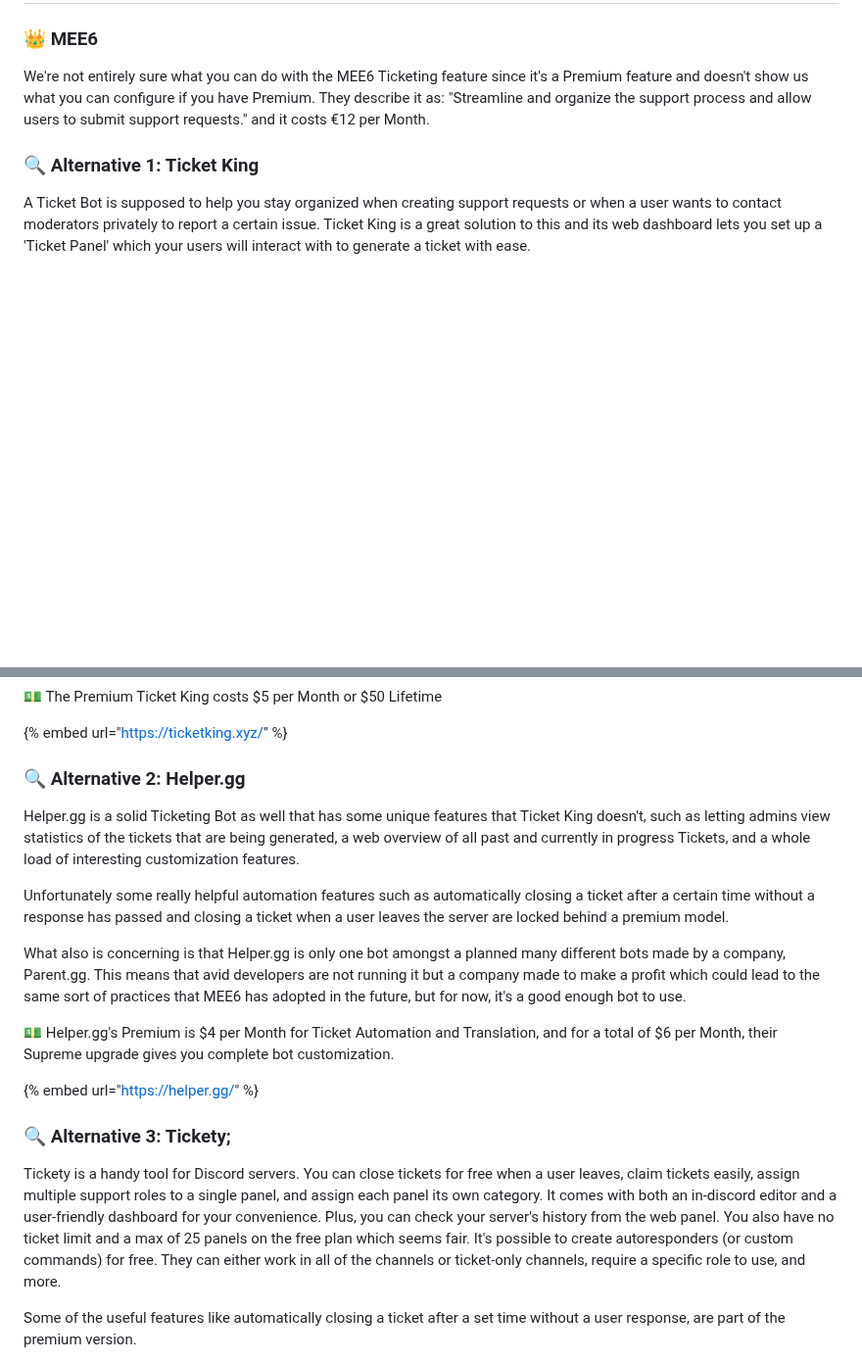
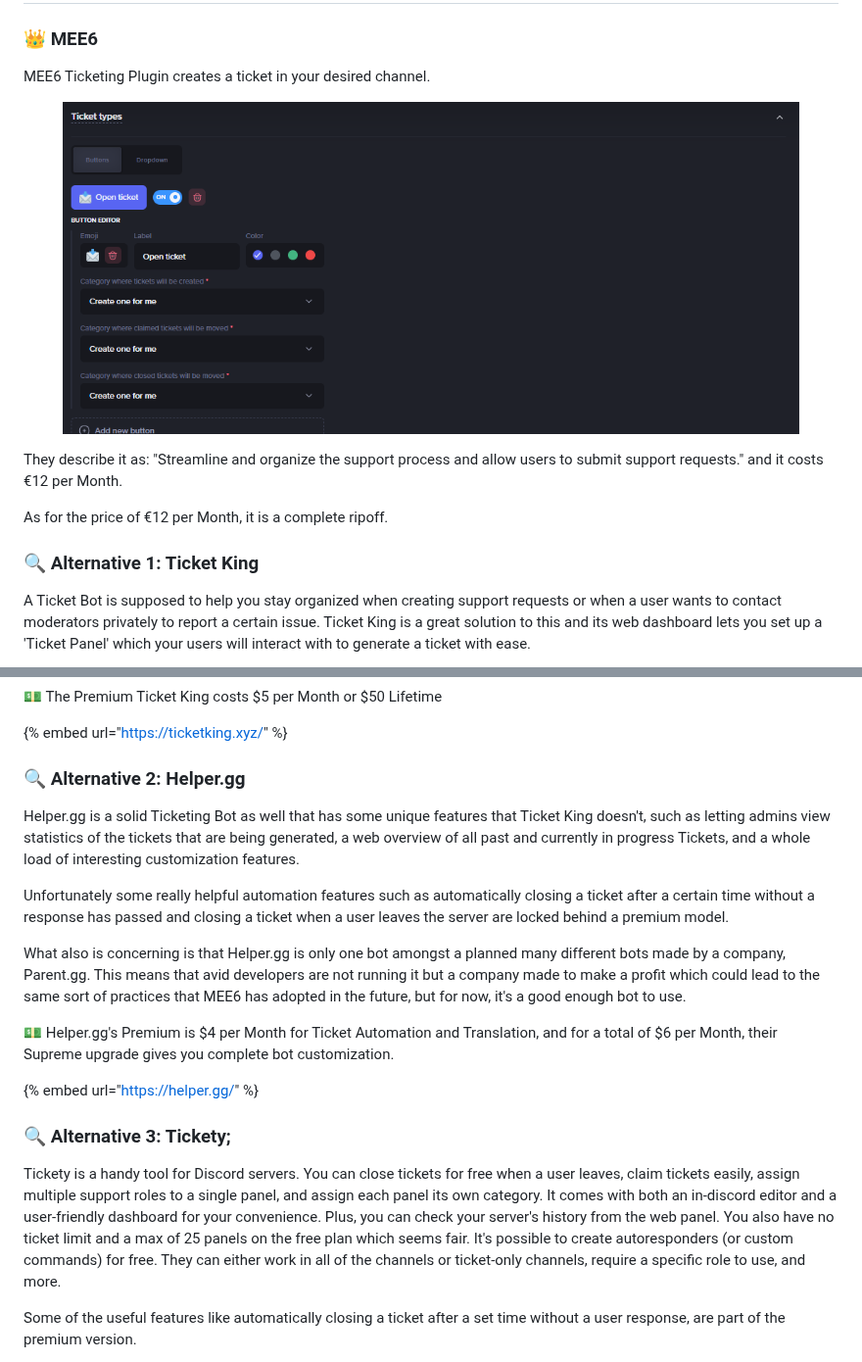
Before and after one commit to realCmdData/alternativestomee6, a Markdown page: mee6-plugin-replacements/server-management/ticketing.md, 2 parts joined by grey strips. Shown at 98% size. GitHub-like rendering; pictures changed too: .gitbook/assets/image (46).png (added); blank space fills up the shorter version.

Commit message:
GITBOOK-16: No subject

```diff
--- a/mee6-plugin-replacements/server-management/ticketing.md
+++ b/mee6-plugin-replacements/server-management/ticketing.md
@@ -2,7 +2,13 @@
 
 ### 👑 MEE6
 
-We're not entirely sure what you can do with the MEE6 Ticketing feature since it's a Premium feature and doesn't show us what you can configure if you have Premium. They describe it as: "Streamline and organize the support process and allow users to submit support requests." and it costs €12 per Month.
+MEE6 Ticketing Plugin creates a ticket in your desired channel.
+
+<figure><img src="../../.gitbook/assets/image (46).png" alt=""><figcaption></figcaption></figure>
+
+They describe it as: "Streamline and organize the support process and allow users to submit support requests." and it costs €12 per Month.
+
+As for the price of €12 per Month, it is a complete ripoff.
 
 ### 🔍 Alternative 1: Ticket King
 
@@ -16,11 +22,11 @@ The only drawback is that the free version is only limited to letting you genera
 
 {% embed url="https://ticketking.xyz/" %}
 
-### 🔍 Alternative 2: Helper.gg&#x20;
+### 🔍 Alternative 2: Helper.gg
 
-Helper.gg is a solid Ticketing Bot as well that has some unique features that Ticket King doesn't, such as letting admins view statistics of the tickets that are being generated, a web overview of all past and currently in progress Tickets, and a whole load of interesting customization features.&#x20;
+Helper.gg is a solid Ticketing Bot as well that has some unique features that Ticket King doesn't, such as letting admins view statistics of the tickets that are being generated, a web overview of all past and currently in progress Tickets, and a whole load of interesting customization features.
 
-Unfortunately some really helpful automation features such as automatically closing a ticket after a certain time without a response has passed and closing a ticket when a user leaves the server are locked behind a premium model.&#x20;
+Unfortunately some really helpful automation features such as automatically closing a ticket after a certain time without a response has passed and closing a ticket when a user leaves the server are locked behind a premium model.
 
 What also is concerning is that Helper.gg is only one bot amongst a planned many different bots made by a company, Parent.gg. This means that avid developers are not running it but a company made to make a profit which could lead to the same sort of practices that MEE6 has adopted in the future, but for now, it's a good enough bot to use.
 
@@ -30,9 +36,7 @@ What also is concerning is that Helper.gg is only one bot amongst a planned many
 
 ### 🔍 Alternative 3: Tickety;
 
-Tickety is a handy tool for Discord servers. You can close tickets for free when a user leaves, claim tickets easily, assign multiple support roles to a single panel, and assign each panel its own category. It comes with both an in-discord editor and a user-friendly dashboard for your convenience. Plus, you can check your server's history from the web panel.
-You also have no ticket limit and a max of 25 panels on the free plan which seems fair.
-It's possible to create autoresponders (or custom commands) for free. They can either work in all of the channels or ticket-only channels, require a specific role to use, and more.
+Tickety is a handy tool for Discord servers. You can close tickets for free when a user leaves, claim tickets easily, assign multiple support roles to a single panel, and assign each panel its own category. It comes with both an in-discord editor and a user-friendly dashboard for your convenience. Plus, you can check your server's history from the web panel. You also have no ticket limit and a max of 25 panels on the free plan which seems fair. It's possible to create autoresponders (or custom commands) for free. They can either work in all of the channels or ticket-only channels, require a specific role to use, and more.
 
 Some of the useful features like automatically closing a ticket after a set time without a user response, are part of the premium version.
 
```
